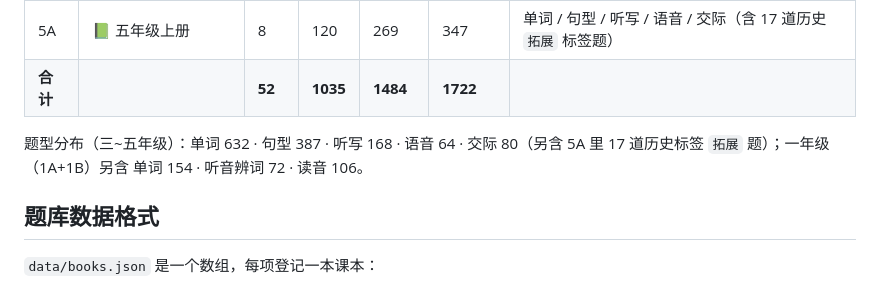
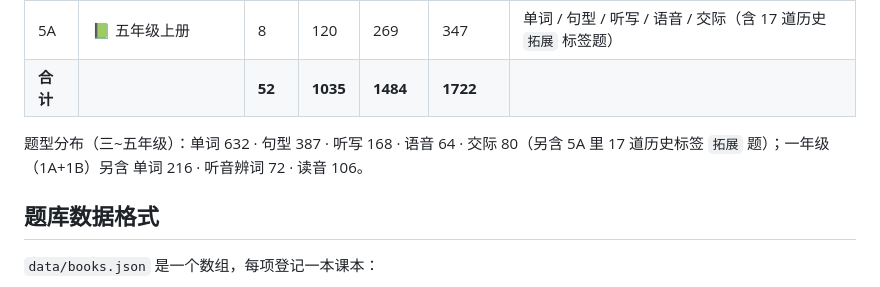
Before and after one commit to lingomate/lingomate.github.io, a Markdown page: README.md, the part around the change. GitHub-like rendering.

Commit message:
修正 README 一年级单词题合计（1A 122 + 1B 94 = 216）

```diff
--- a/README.md
+++ b/README.md
@@ -104,7 +104,7 @@ LingoMate/
 | 5A | 📗 五年级上册 | 8 | 120 | 269 | 347 | 单词 / 句型 / 听写 / 语音 / 交际（含 17 道历史 `拓展` 标签题） |
 | **合计** | | **52** | **1035** | **1484** | **1722** | |
 
-题型分布（三~五年级）：单词 632 · 句型 387 · 听写 168 · 语音 64 · 交际 80（另含 5A 里 17 道历史标签 `拓展` 题）；一年级（1A+1B）另含 单词 154 · 听音辨词 72 · 读音 106。
+题型分布（三~五年级）：单词 632 · 句型 387 · 听写 168 · 语音 64 · 交际 80（另含 5A 里 17 道历史标签 `拓展` 题）；一年级（1A+1B）另含 单词 216 · 听音辨词 72 · 读音 106。
 
 ## 题库数据格式
 
```
